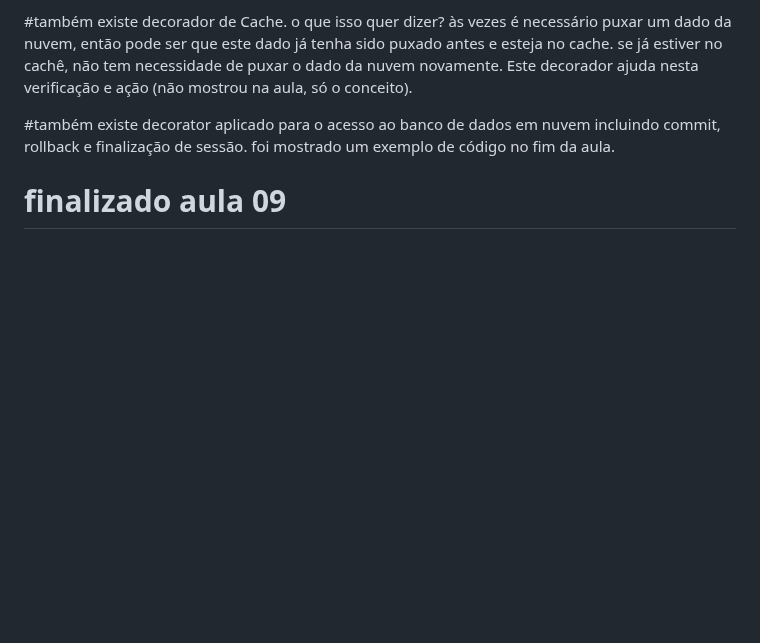
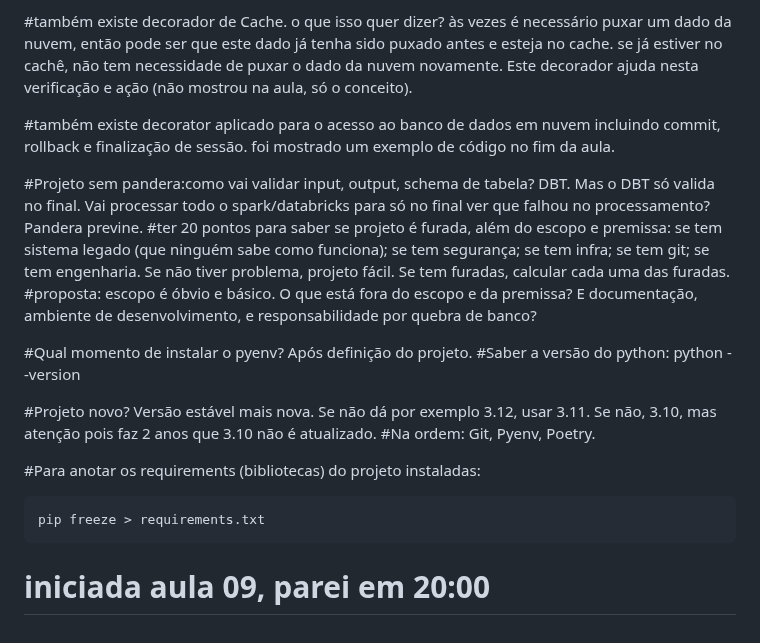
Before and after one commit to alencardoug/EngDados, a Markdown page: Aula06/README.md, the part around the change. Drawn GitHub-style; blank space fills up the shorter version.

Commit message:
Aula 09 em 20 min

````diff
--- a/Aula06/README.md
+++ b/Aula06/README.md
@@ -721,4 +721,19 @@ except Exception as e:
 
 #também existe decorator aplicado para o acesso ao banco de dados em nuvem incluindo commit, rollback e finalização de sessão. foi mostrado um exemplo de código no fim da aula.
 
-# finalizado aula 09
+#Projeto sem pandera:como vai validar input, output, schema de tabela? DBT. Mas o DBT só valida no final. Vai processar todo o spark/databricks para só no final ver que falhou no processamento? Pandera previne.
+#ter 20 pontos para saber se projeto é furada, além do escopo e premissa: se tem sistema legado (que ninguém sabe como funciona); se tem segurança; se tem infra; se tem git; se tem engenharia. Se não tiver problema, projeto fácil. Se tem furadas, calcular cada uma das furadas.
+#proposta: escopo é óbvio e básico. O que está fora do escopo e da premissa? E documentação, ambiente de desenvolvimento, e responsabilidade por quebra de banco?
+
+#Qual momento de instalar o pyenv? Após definição do projeto.
+#Saber a versão do python: python --version
+
+#Projeto novo? Versão estável mais nova. Se não dá por exemplo 3.12, usar 3.11. Se não, 3.10, mas atenção pois faz 2 anos que 3.10 não é atualizado.
+#Na ordem: Git, Pyenv, Poetry.
+
+#Para anotar os requirements (bibliotecas) do projeto instaladas:
+```bash
+pip freeze > requirements.txt
+```
+
+# iniciada aula 09, parei em 20:00
````
